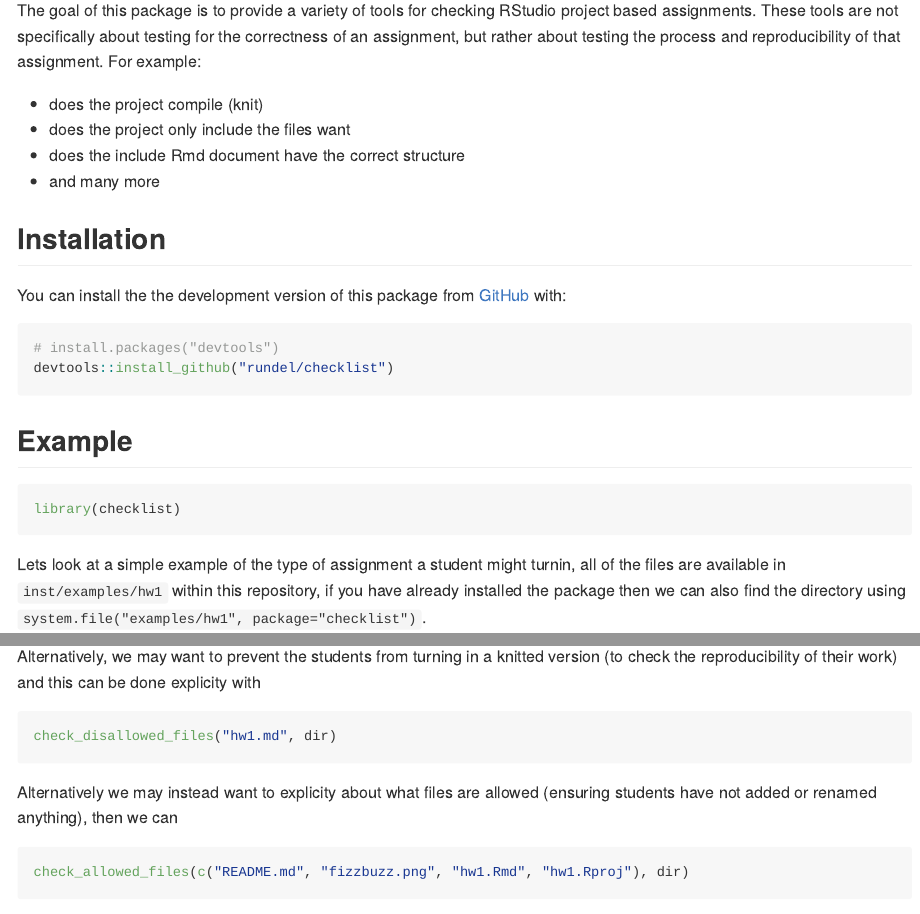
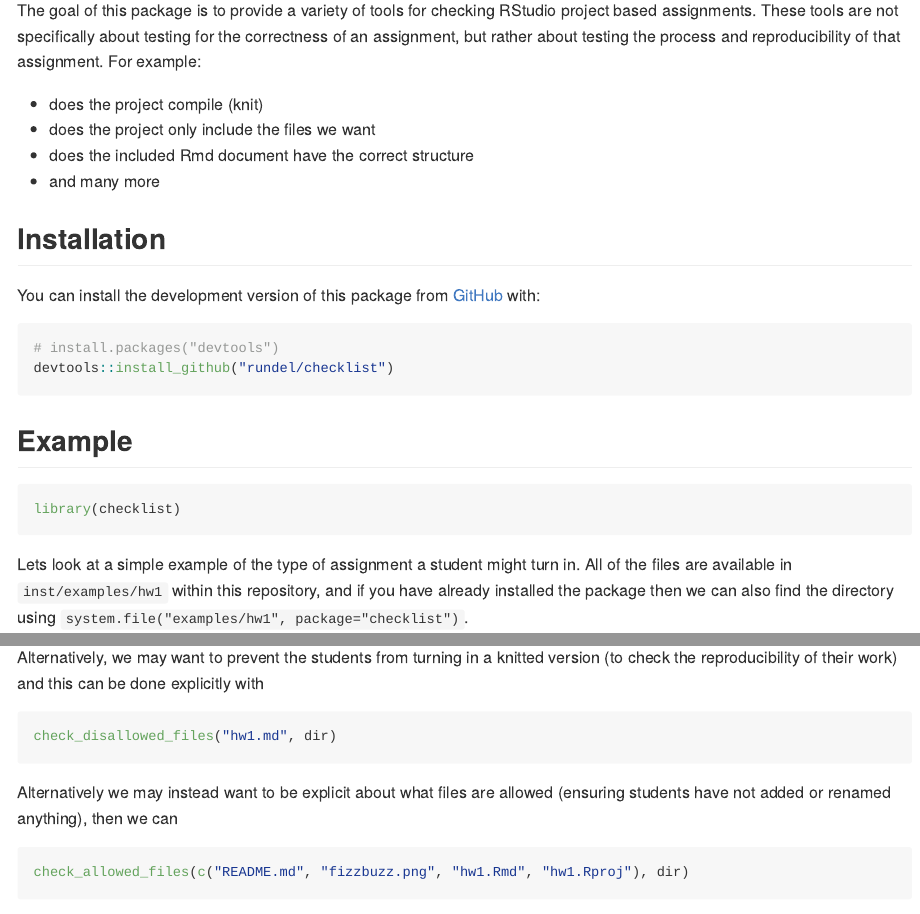
Before and after one commit to rundel/checklist, an R Markdown document (README.Rmd): the page in a window 1100 px wide, from 110 px down, and a second part further down, joined at a grey line. The pictures show the output file README.md that the author committed with the source, drawn offline in the style of GitHub; long lines of code are wrapped; badge pictures from the web are left out.

Commit message:
Fix README typos

````diff
--- a/README.Rmd
+++ b/README.Rmd
@@ -23,8 +23,8 @@ knitr::opts_chunk$set(
 The goal of this package is to provide a variety of tools for checking RStudio project based assignments. These tools are not specifically about testing for the correctness of an assignment, but rather about testing the process and reproducibility of that assignment. For example:
 
 * does the project compile (knit)
-* does the project only include the files want
-* does the include Rmd document have the correct structure
+* does the project only include the files we want
+* does the included Rmd document have the correct structure
 * and many more
 
 
@@ -38,7 +38,7 @@ install.packages("checklist")
 ```
 -->
 
-You can install the the development version of this package from [GitHub](https://github.com/) with:
+You can install the development version of this package from [GitHub](https://github.com/) with:
 
 ``` r
 # install.packages("devtools")
@@ -51,7 +51,7 @@ devtools::install_github("rundel/checklist")
 library(checklist)
 ```
 
-Lets look at a simple example of the type of assignment a student might turnin, all of the files are available in `inst/examples/hw1` within this repository, if you have already installed the package then we can also find the directory using `system.file("examples/hw1", package="checklist")`.
+Lets look at a simple example of the type of assignment a student might turn in. All of the files are available in `inst/examples/hw1` within this repository, and if you have already installed the package then we can also find the directory using `system.file("examples/hw1", package="checklist")`.
 
 ```{r}
 dir = system.file("examples/hw1", package="checklist")
@@ -66,13 +66,13 @@ We can now use `checklist` to express simple checks for the files in this direct
 check_required_files("hw1.md", dir)
 ```
 
-Alternatively, we may want to prevent the students from turning in a knitted version (to check the reproducibility of their work) and this can be done explicity with
+Alternatively, we may want to prevent the students from turning in a knitted version (to check the reproducibility of their work) and this can be done explicitly with
 
 ```{r}
 check_disallowed_files("hw1.md", dir)
 ```
 
-Alternatively we may instead want to explicity about what files are allowed (ensuring students have not added or renamed anything), then we can
+Alternatively we may instead want to be explicit about what files are allowed (ensuring students have not added or renamed anything), then we can
 
 ```{r}
 check_allowed_files(c("README.md", "fizzbuzz.png", "hw1.Rmd", "hw1.Rproj"), dir)
````
Also changed, not shown: README.md.
